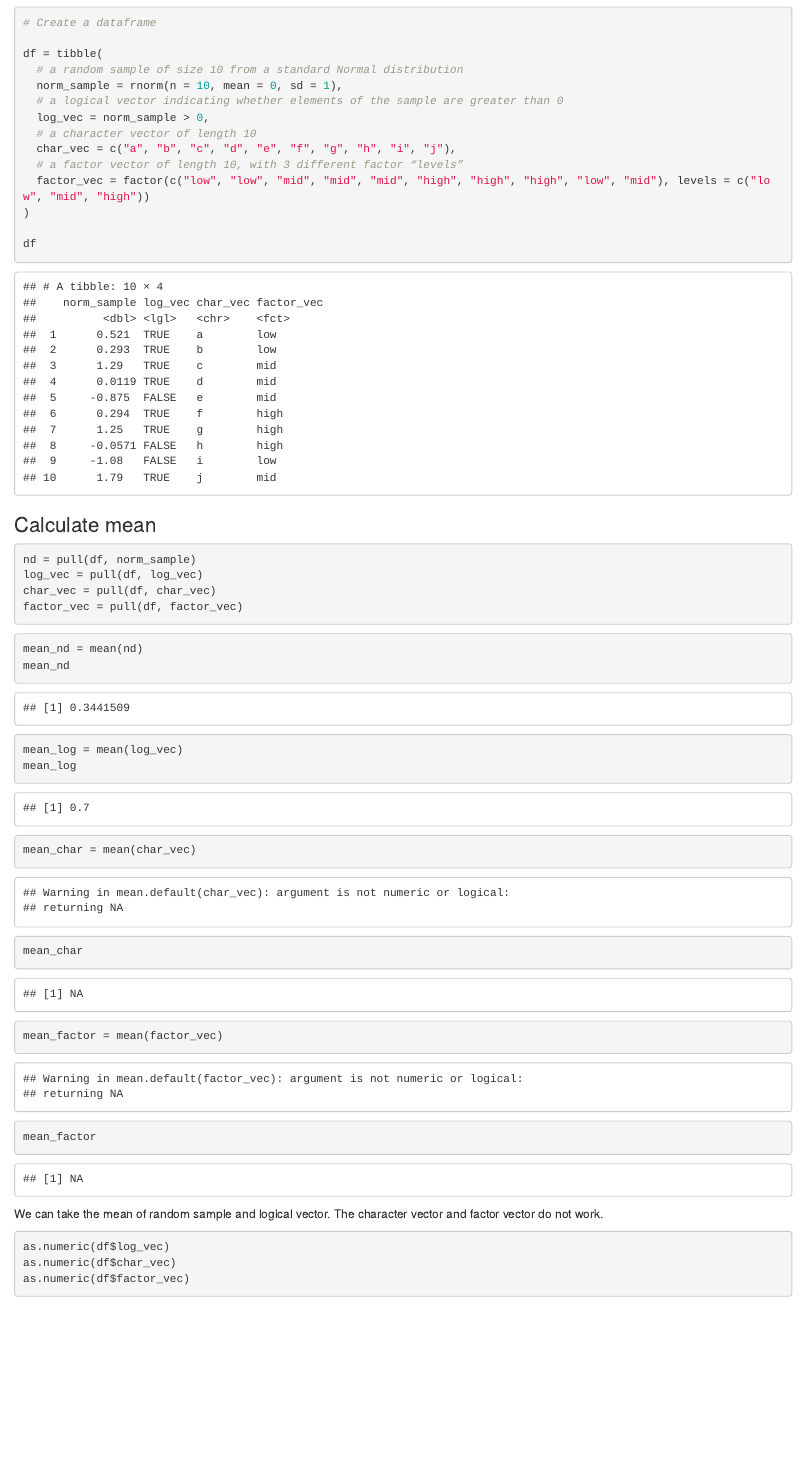
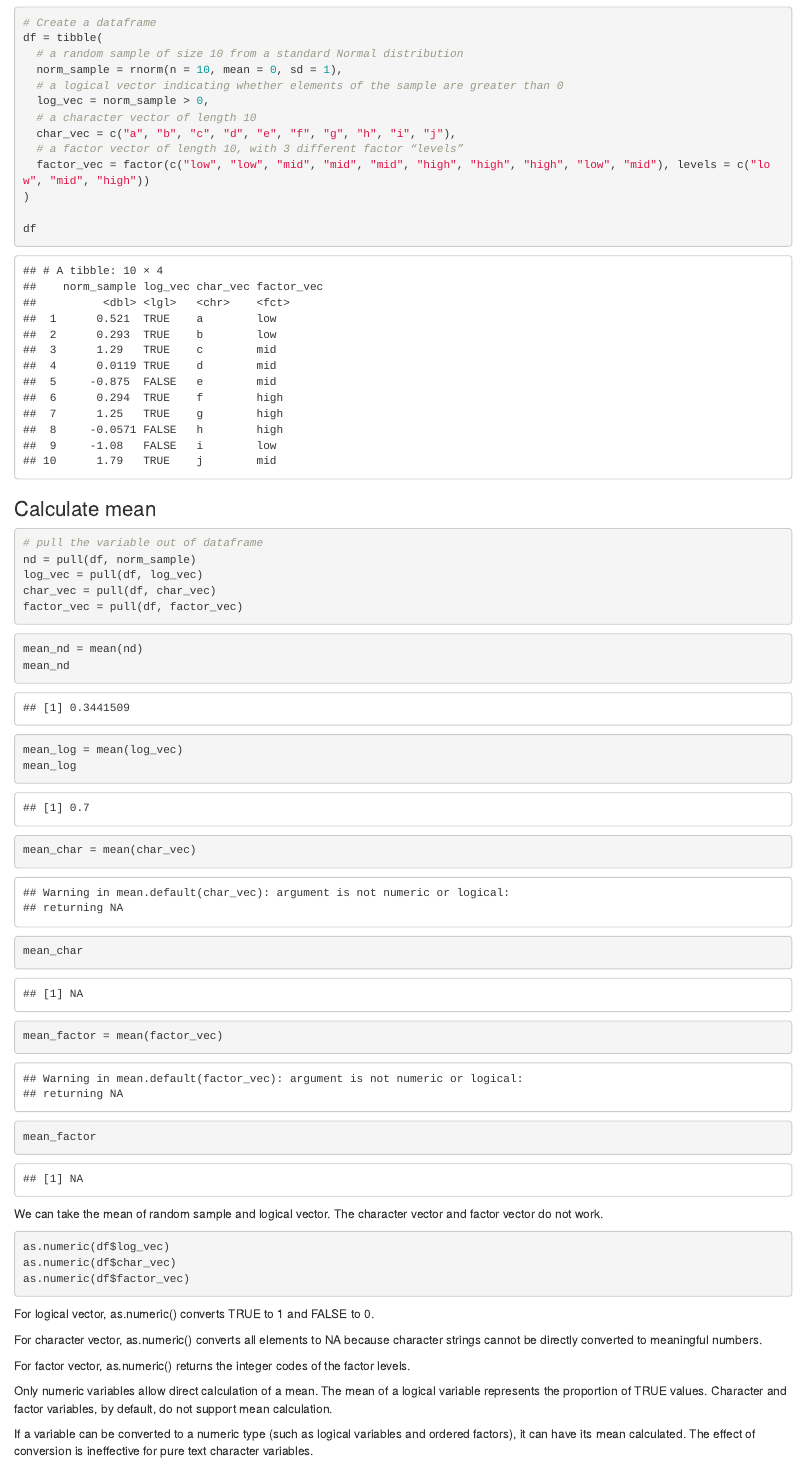
Before and after one commit to LInqiChu/p8105_hw1_LC4052, an R Markdown document (p8105_hw1_LC4052.Rmd): the page in a window 1100 px wide, from 1870 px down. Rendered offline with R 4.5, knitr and Pandoc, with nearby package versions; code that draws random numbers runs with fixed seeds of ours; some code elsewhere in the file could not run offline; column names are cleaned by a stand-in for the janitor package.

Commit message:
finish the explanation of the differences of four data types.

````diff
--- a/p8105_hw1_LC4052.Rmd
+++ b/p8105_hw1_LC4052.Rmd
@@ -117,6 +115,7 @@ df
 ### Calculate mean
 
 ```{r}
+# pull the variable out of dataframe
 nd = pull(df, norm_sample)
 log_vec = pull(df, log_vec)
 char_vec = pull(df, char_vec)
@@ -157,3 +156,13 @@ as.numeric(df$char_vec)
 as.numeric(df$factor_vec)
 
 ```
+
+For logical vector, as.numeric() converts TRUE to 1 and FALSE to 0.
+
+For character vector, as.numeric() converts all elements to NA because character strings cannot be directly converted to meaningful numbers.
+
+For factor vector, as.numeric() returns the integer codes of the factor levels.
+
+Only numeric variables allow direct calculation of a mean. The mean of a logical variable represents the proportion of TRUE values. Character and factor variables, by default, do not support mean calculation.
+
+If a variable can be converted to a numeric type (such as logical variables and ordered factors), it can have its mean calculated. The effect of conversion is ineffective for pure text character variables.
````
Also changed, not shown: p8105_hw1_LC4052.Rmd (2 more changed lines).
